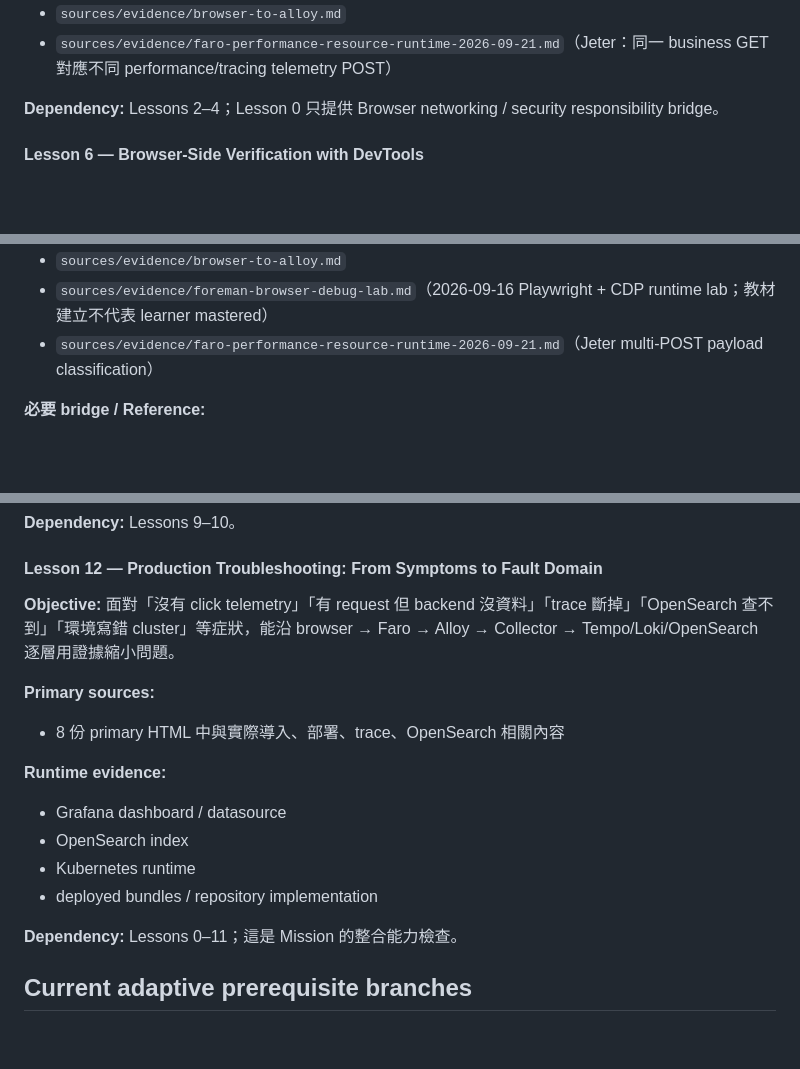
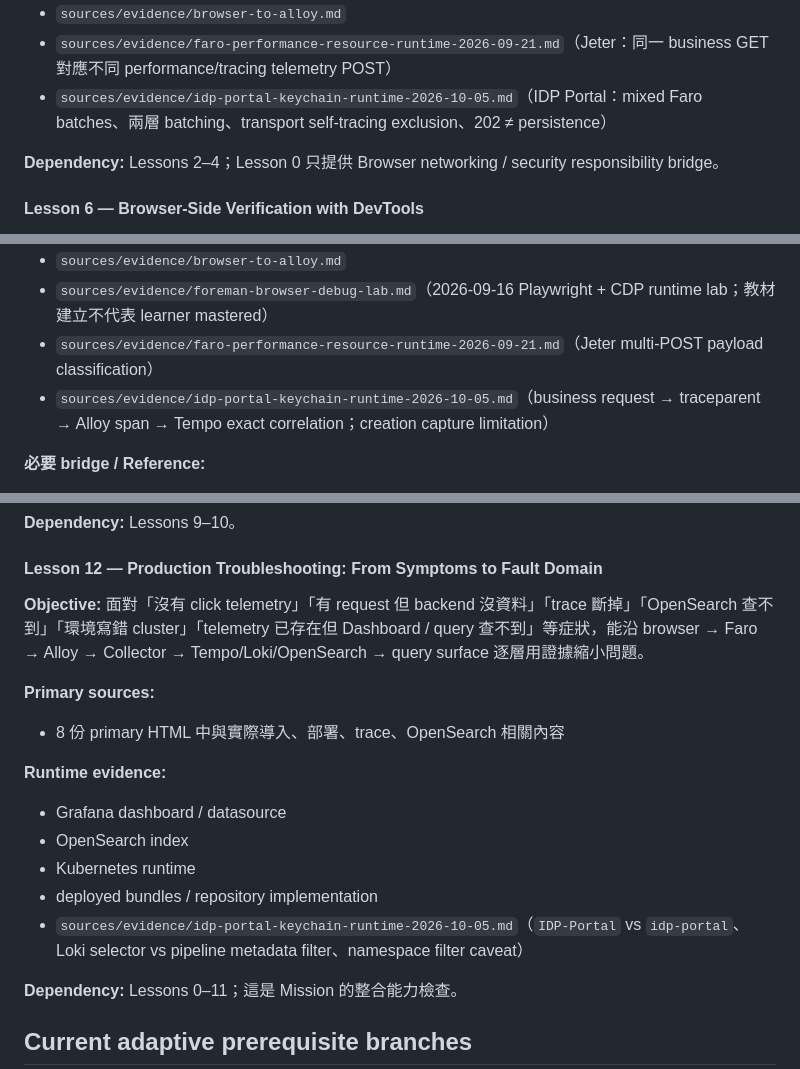
Before and after one commit to c0004512000/Learning, a Markdown page: Otel_Frontend/LEARNING-MAP.md, 3 parts joined by grey strips. GitHub-like rendering; blank space fills up the shorter version.

Commit message:
Map IDP Portal evidence into Lessons 5-9 and troubleshooting

```diff
--- a/Otel_Frontend/LEARNING-MAP.md
+++ b/Otel_Frontend/LEARNING-MAP.md
@@ -150,6 +150,7 @@ Learner interaction 顯示 Browser runtime / DOM / Web API 是理解 Lesson 1
 - Grafana Alloy Faro receiver documentation
 - `sources/evidence/browser-to-alloy.md`
 - `sources/evidence/faro-performance-resource-runtime-2026-09-21.md`（Jeter：同一 business GET 對應不同 performance/tracing telemetry POST）
+- `sources/evidence/idp-portal-keychain-runtime-2026-10-05.md`（IDP Portal：mixed Faro batches、兩層 batching、transport self-tracing exclusion、202 ≠ persistence）
 
 **Dependency:** Lessons 2–4；Lesson 0 只提供 Browser networking / security responsibility bridge。
 
@@ -169,6 +170,7 @@ Learner interaction 顯示 Browser runtime / DOM / Web API 是理解 Lesson 1
 - `sources/evidence/browser-to-alloy.md`
 - `sources/evidence/foreman-browser-debug-lab.md`（2026-09-16 Playwright + CDP runtime lab；教材建立不代表 learner mastered）
 - `sources/evidence/faro-performance-resource-runtime-2026-09-21.md`（Jeter multi-POST payload classification）
+- `sources/evidence/idp-portal-keychain-runtime-2026-10-05.md`（business request → traceparent → Alloy span → Tempo exact correlation；creation capture limitation）
 
 **必要 bridge / Reference:**
 - `reference/0005-devtools-workspaces-for-faro.html`：Elements / Console / Sources / Network 的內容差異與 claim → panel 選擇；不擴張為完整 DevTools 課程。
@@ -289,7 +294,7 @@ Learner interaction 顯示 Browser runtime / DOM / Web API 是理解 Lesson 1
 **Dependency:** Lessons 9–10。
 
 #### Lesson 12 — Production Troubleshooting: From Symptoms to Fault Domain
-**Objective:** 面對「沒有 click telemetry」「有 request 但 backend 沒資料」「trace 斷掉」「OpenSearch 查不到」「環境寫錯 cluster」等症狀，能沿 browser → Faro → Alloy → Collector → Tempo/Loki/OpenSearch 逐層用證據縮小問題。
+**Objective:** 面對「沒有 click telemetry」「有 request 但 backend 沒資料」「trace 斷掉」「OpenSearch 查不到」「環境寫錯 cluster」「telemetry 已存在但 Dashboard / query 查不到」等症狀，能沿 browser → Faro → Alloy → Collector → Tempo/Loki/OpenSearch → query surface 逐層用證據縮小問題。
 
 **Primary sources:**
 - 8 份 primary HTML 中與實際導入、部署、trace、OpenSearch 相關內容
@@ -299,6 +304,7 @@ Learner interaction 顯示 Browser runtime / DOM / Web API 是理解 Lesson 1
 - OpenSearch index
 - Kubernetes runtime
 - deployed bundles / repository implementation
+- `sources/evidence/idp-portal-keychain-runtime-2026-10-05.md`（`IDP-Portal` vs `idp-portal`、Loki selector vs pipeline metadata filter、namespace filter caveat）
 
 **Dependency:** Lessons 0–11；這是 Mission 的整合能力檢查。
 
```
Also changed, not shown: other parts of Otel_Frontend/LEARNING-MAP.md (+3 -0 lines).
